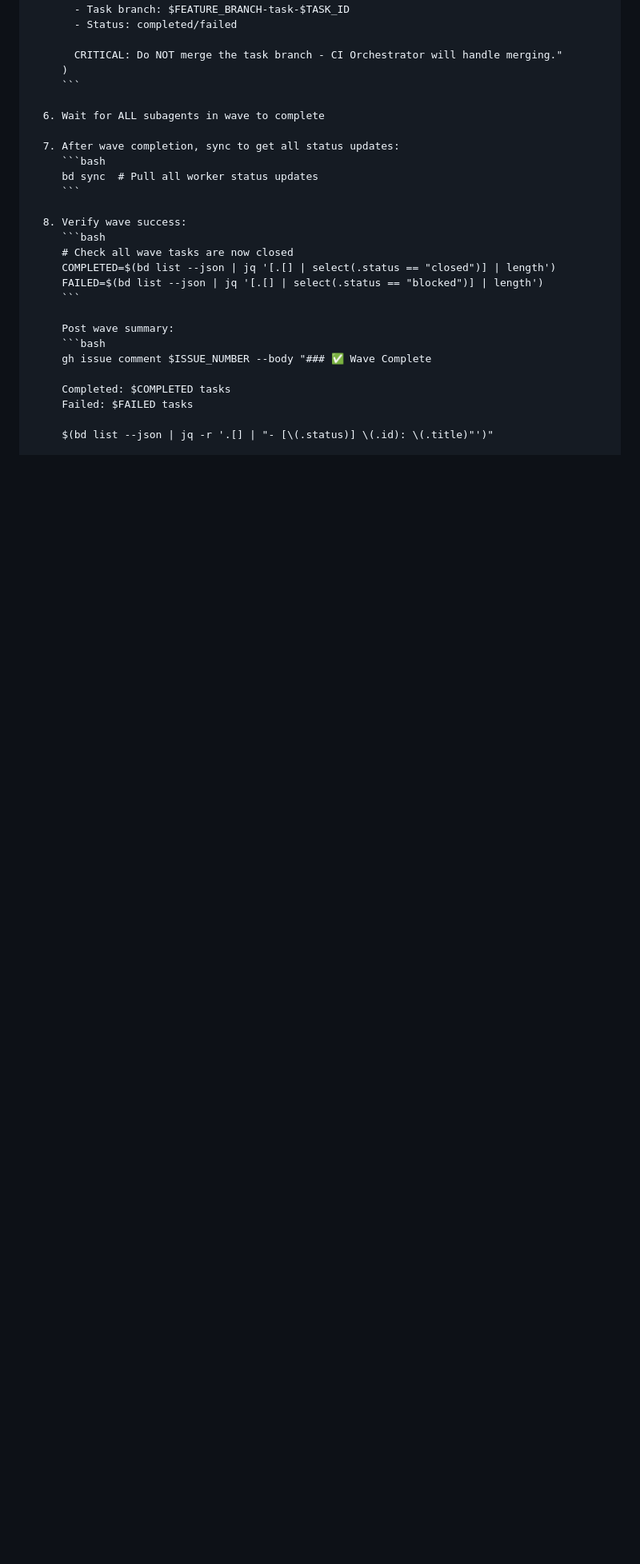
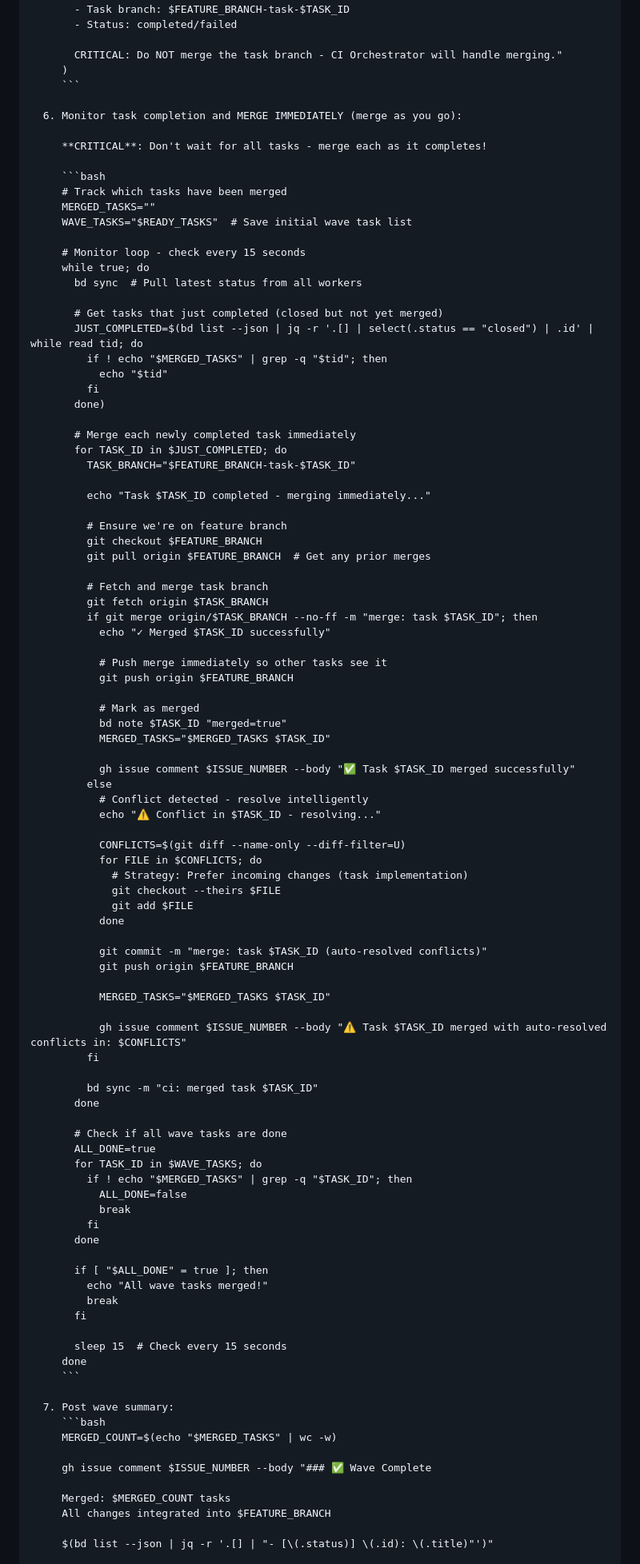
Before and after one commit to descope-sample-apps/descope-trust-center, a Markdown page: .opencode/agent/ci-orchestrator.md, the part around one of its changes. Shown at 80% size. Rendered like a GitHub page; blank space fills up the shorter version.

````diff
--- a/.opencode/agent/ci-orchestrator.md
+++ b/.opencode/agent/ci-orchestrator.md
@@ -362,26 +362,97 @@ tags:
          )
          ```
 
-      6. Wait for ALL subagents in wave to complete
+      6. Monitor task completion and MERGE IMMEDIATELY (merge as you go):
 
-      7. After wave completion, sync to get all status updates:
+         **CRITICAL**: Don't wait for all tasks - merge each as it completes!
+
          ```bash
-         bd sync  # Pull all worker status updates
+         # Track which tasks have been merged
+         MERGED_TASKS=""
+         WAVE_TASKS="$READY_TASKS"  # Save initial wave task list
+
+         # Monitor loop - check every 15 seconds
+         while true; do
+           bd sync  # Pull latest status from all workers
+
+           # Get tasks that just completed (closed but not yet merged)
+           JUST_COMPLETED=$(bd list --json | jq -r '.[] | select(.status == "closed") | .id' | while read tid; do
+             if ! echo "$MERGED_TASKS" | grep -q "$tid"; then
+               echo "$tid"
+             fi
+           done)
+
+           # Merge each newly completed task immediately
+           for TASK_ID in $JUST_COMPLETED; do
+             TASK_BRANCH="$FEATURE_BRANCH-task-$TASK_ID"
+
+             echo "Task $TASK_ID completed - merging immediately..."
+
+             # Ensure we're on feature branch
+             git checkout $FEATURE_BRANCH
+             git pull origin $FEATURE_BRANCH  # Get any prior merges
+
+             # Fetch and merge task branch
+             git fetch origin $TASK_BRANCH
+             if git merge origin/$TASK_BRANCH --no-ff -m "merge: task $TASK_ID"; then
+               echo "✓ Merged $TASK_ID successfully"
+
+               # Push merge immediately so other tasks see it
+               git push origin $FEATURE_BRANCH
+
+               # Mark as merged
+               bd note $TASK_ID "merged=true"
+               MERGED_TASKS="$MERGED_TASKS $TASK_ID"
+
+               gh issue comment $ISSUE_NUMBER --body "✅ Task $TASK_ID merged successfully"
+             else
+               # Conflict detected - resolve intelligently
+               echo "⚠️ Conflict in $TASK_ID - resolving..."
+
+               CONFLICTS=$(git diff --name-only --diff-filter=U)
+               for FILE in $CONFLICTS; do
+                 # Strategy: Prefer incoming changes (task implementation)
+                 git checkout --theirs $FILE
+                 git add $FILE
+               done
+
+               git commit -m "merge: task $TASK_ID (auto-resolved conflicts)"
+               git push origin $FEATURE_BRANCH
+
+               MERGED_TASKS="$MERGED_TASKS $TASK_ID"
+
+               gh issue comment $ISSUE_NUMBER --body "⚠️ Task $TASK_ID merged with auto-resolved conflicts in: $CONFLICTS"
+             fi
+
+             bd sync -m "ci: merged task $TASK_ID"
+           done
+
+           # Check if all wave tasks are done
+           ALL_DONE=true
+           for TASK_ID in $WAVE_TASKS; do
+             if ! echo "$MERGED_TASKS" | grep -q "$TASK_ID"; then
+               ALL_DONE=false
+               break
+             fi
+           done
+
+           if [ "$ALL_DONE" = true ]; then
+             echo "All wave tasks merged!"
+             break
+           fi
+
+           sleep 15  # Check every 15 seconds
+         done
          ```
 
-      8. Verify wave success:
+      7. Post wave summary:
          ```bash
-         # Check all wave tasks are now closed
-         COMPLETED=$(bd list --json | jq '[.[] | select(.status == "closed")] | length')
-         FAILED=$(bd list --json | jq '[.[] | select(.status == "blocked")] | length')
-         ```
+         MERGED_COUNT=$(echo "$MERGED_TASKS" | wc -w)
 
-         Post wave summary:
-         ```bash
          gh issue comment $ISSUE_NUMBER --body "### ✅ Wave Complete
 
-         Completed: $COMPLETED tasks
-         Failed: $FAILED tasks
+         Merged: $MERGED_COUNT tasks
+         All changes integrated into $FEATURE_BRANCH
 
          $(bd list --json | jq -r '.[] | "- [\(.status)] \(.id): \(.title)"')"
 
````
Also changed, not shown: other parts of .opencode/agent/ci-orchestrator.md (+54 -96 lines), .opencode/PERFORMANCE_OPTIMIZATION.md (added, +400 -0 lines).
